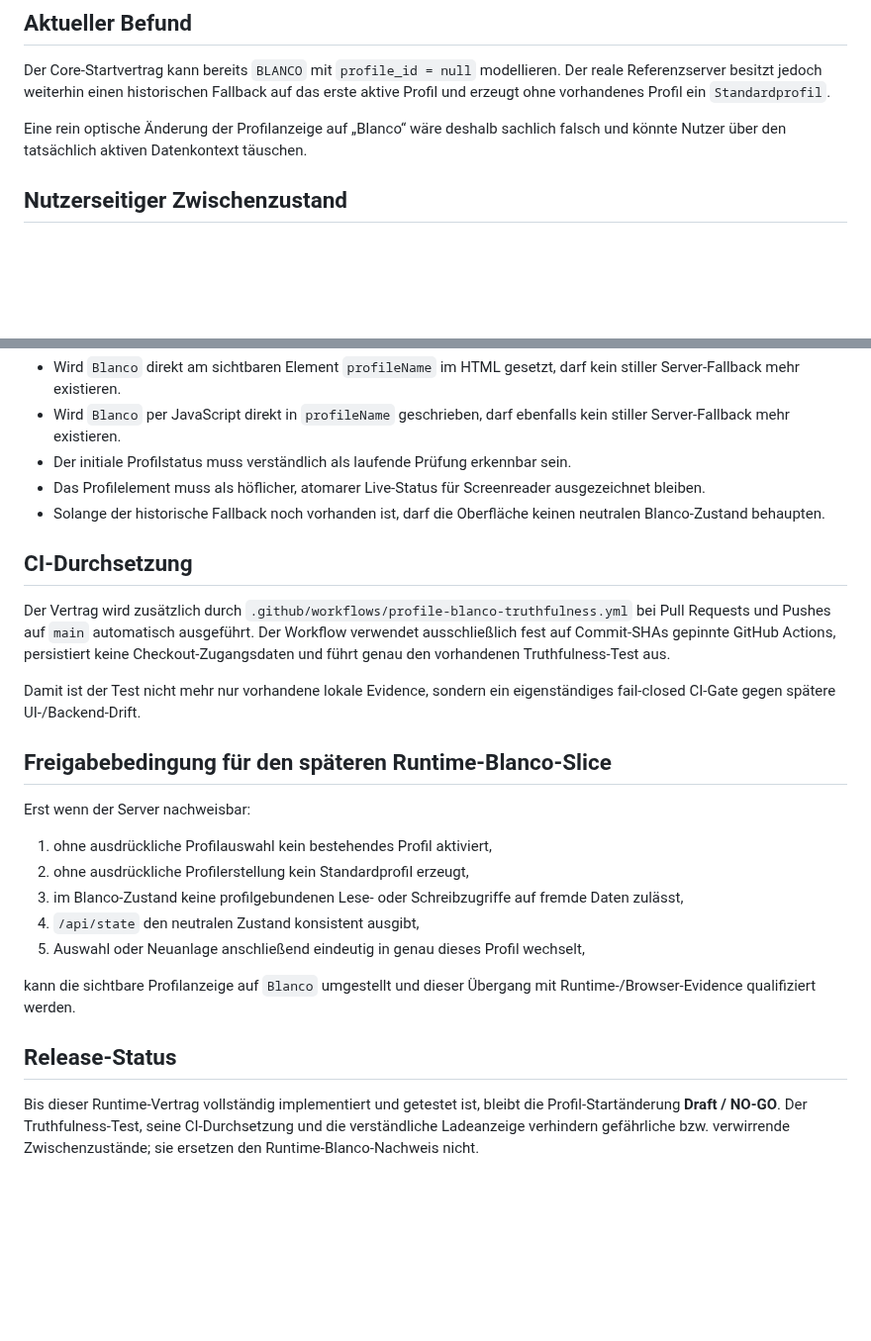
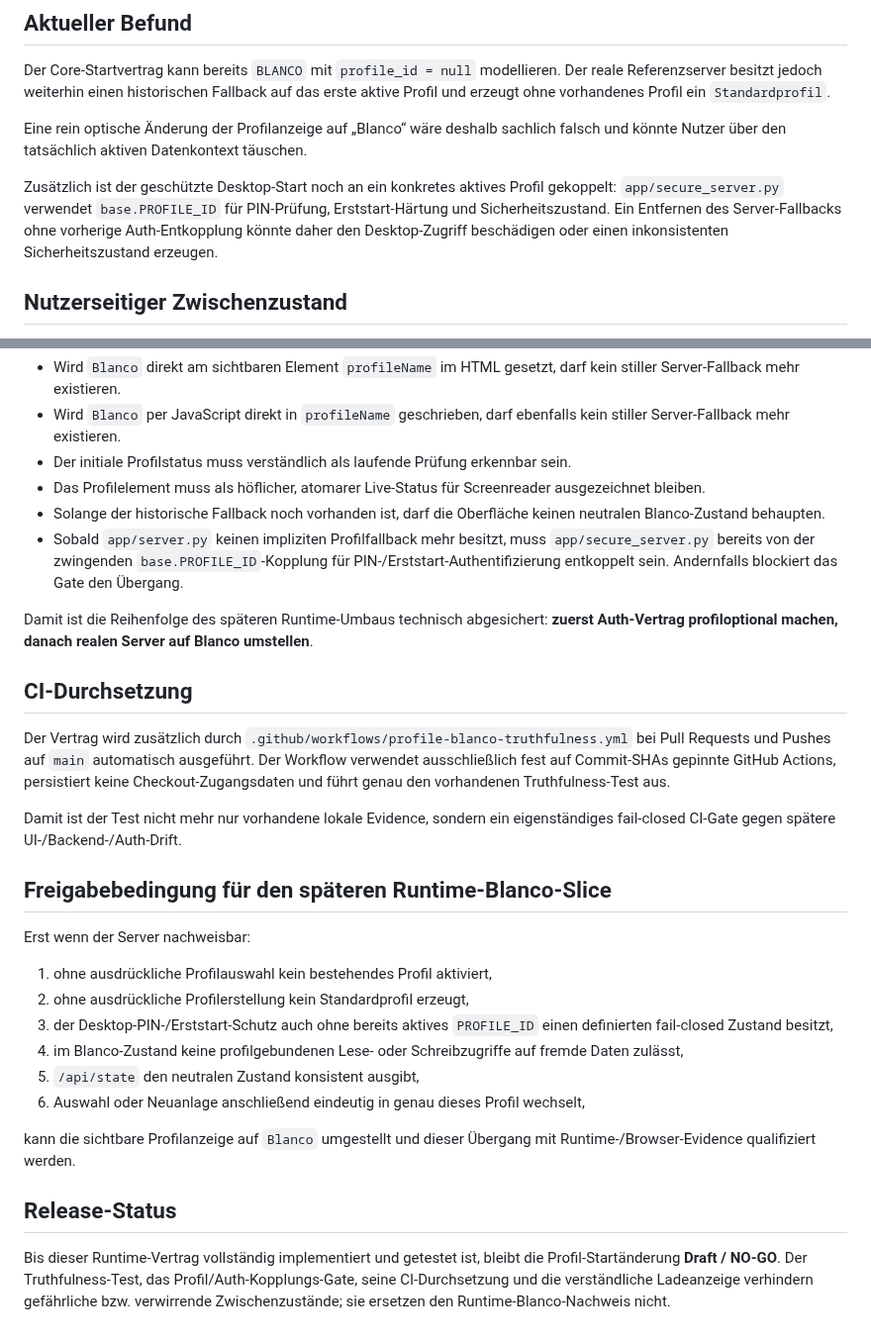
Before and after one commit to provoware/naqya-memo, a Markdown page: Docs/RELEASE_FREEZE_PROFILE_BLANKO_TRUTHFULNESS.md, 2 parts joined by grey strips. Shown at 99% size. Rendered like a GitHub page; blank space fills up the shorter version.

Commit message:
docs: record profile auth coupling release gate

```diff
--- a/Docs/RELEASE_FREEZE_PROFILE_BLANKO_TRUTHFULNESS.md
+++ b/Docs/RELEASE_FREEZE_PROFILE_BLANKO_TRUTHFULNESS.md
@@ -11,6 +11,8 @@ Dieser Vertrag ist bewusst ein Release-Sicherheits-Gate und keine neue Produktfu
 Der Core-Startvertrag kann bereits `BLANCO` mit `profile_id = null` modellieren. Der reale Referenzserver besitzt jedoch weiterhin einen historischen Fallback auf das erste aktive Profil und erzeugt ohne vorhandenes Profil ein `Standardprofil`.
 
 Eine rein optische Änderung der Profilanzeige auf „Blanco“ wäre deshalb sachlich falsch und könnte Nutzer über den tatsächlich aktiven Datenkontext täuschen.
+
+Zusätzlich ist der geschützte Desktop-Start noch an ein konkretes aktives Profil gekoppelt: `app/secure_server.py` verwendet `base.PROFILE_ID` für PIN-Prüfung, Erststart-Härtung und Sicherheitszustand. Ein Entfernen des Server-Fallbacks ohne vorherige Auth-Entkopplung könnte daher den Desktop-Zugriff beschädigen oder einen inkonsistenten Sicherheitszustand erzeugen.
 
 ## Nutzerseitiger Zwischenzustand
 
@@ -29,12 +31,15 @@ Damit wird bewusst **nicht** vorgetäuscht, dass bereits ein Blanco-Profil aktiv
 - Der initiale Profilstatus muss verständlich als laufende Prüfung erkennbar sein.
 - Das Profilelement muss als höflicher, atomarer Live-Status für Screenreader ausgezeichnet bleiben.
 - Solange der historische Fallback noch vorhanden ist, darf die Oberfläche keinen neutralen Blanco-Zustand behaupten.
+- Sobald `app/server.py` keinen impliziten Profilfallback mehr besitzt, muss `app/secure_server.py` bereits von der zwingenden `base.PROFILE_ID`-Kopplung für PIN-/Erststart-Authentifizierung entkoppelt sein. Andernfalls blockiert das Gate den Übergang.
+
+Damit ist die Reihenfolge des späteren Runtime-Umbaus technisch abgesichert: **zuerst Auth-Vertrag profiloptional machen, danach realen Server auf Blanco umstellen**.
 
 ## CI-Durchsetzung
 
 Der Vertrag wird zusätzlich durch `.github/workflows/profile-blanco-truthfulness.yml` bei Pull Requests und Pushes auf `main` automatisch ausgeführt. Der Workflow verwendet ausschließlich fest auf Commit-SHAs gepinnte GitHub Actions, persistiert keine Checkout-Zugangsdaten und führt genau den vorhandenen Truthfulness-Test aus.
 
-Damit ist der Test nicht mehr nur vorhandene lokale Evidence, sondern ein eigenständiges fail-closed CI-Gate gegen spätere UI-/Backend-Drift.
+Damit ist der Test nicht mehr nur vorhandene lokale Evidence, sondern ein eigenständiges fail-closed CI-Gate gegen spätere UI-/Backend-/Auth-Drift.
 
 ## Freigabebedingung für den späteren Runtime-Blanco-Slice
 
@@ -42,12 +47,13 @@ Erst wenn der Server nachweisbar:
 
 1. ohne ausdrückliche Profilauswahl kein bestehendes Profil aktiviert,
 2. ohne ausdrückliche Profilerstellung kein Standardprofil erzeugt,
-3. im Blanco-Zustand keine profilgebundenen Lese- oder Schreibzugriffe auf fremde Daten zulässt,
-4. `/api/state` den neutralen Zustand konsistent ausgibt,
-5. Auswahl oder Neuanlage anschließend eindeutig in genau dieses Profil wechselt,
+3. der Desktop-PIN-/Erststart-Schutz auch ohne bereits aktives `PROFILE_ID` einen definierten fail-closed Zustand besitzt,
+4. im Blanco-Zustand keine profilgebundenen Lese- oder Schreibzugriffe auf fremde Daten zulässt,
+5. `/api/state` den neutralen Zustand konsistent ausgibt,
+6. Auswahl oder Neuanlage anschließend eindeutig in genau dieses Profil wechselt,
 
 kann die sichtbare Profilanzeige auf `Blanco` umgestellt und dieser Übergang mit Runtime-/Browser-Evidence qualifiziert werden.
 
 ## Release-Status
 
-Bis dieser Runtime-Vertrag vollständig implementiert und getestet ist, bleibt die Profil-Startänderung **Draft / NO-GO**. Der Truthfulness-Test, seine CI-Durchsetzung und die verständliche Ladeanzeige verhindern gefährliche bzw. verwirrende Zwischenzustände; sie ersetzen den Runtime-Blanco-Nachweis nicht.
+Bis dieser Runtime-Vertrag vollständig implementiert und getestet ist, bleibt die Profil-Startänderung **Draft / NO-GO**. Der Truthfulness-Test, das Profil/Auth-Kopplungs-Gate, seine CI-Durchsetzung und die verständliche Ladeanzeige verhindern gefährliche bzw. verwirrende Zwischenzustände; sie ersetzen den Runtime-Blanco-Nachweis nicht.
```
